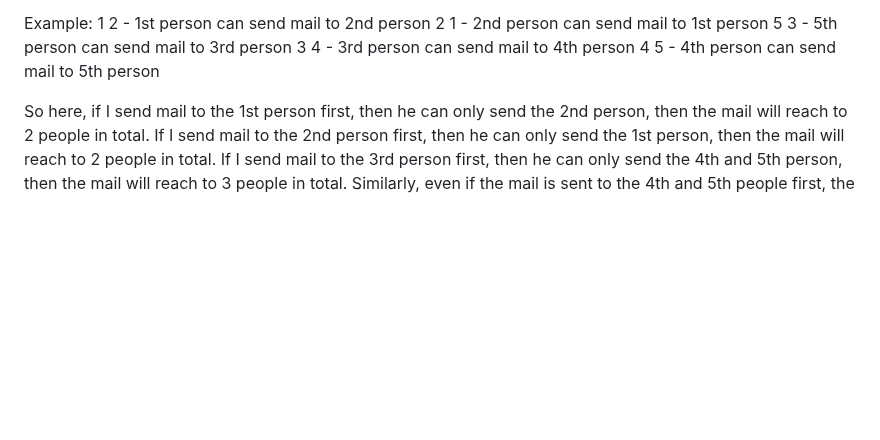
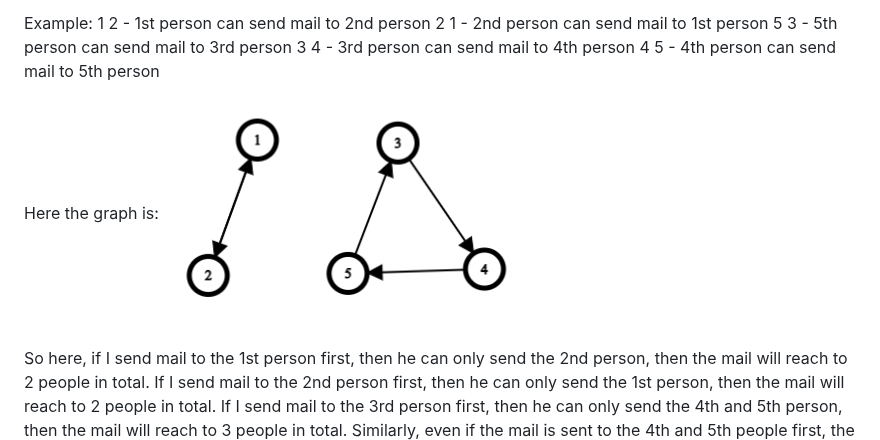
Before and after one commit to lightoj-dev/problem-tutorials, a Markdown page: 1417/en.md, the part around the change. Drawn GitHub-style; pictures changed too: 1417/graph.png; blank space fills up the shorter version.

Commit message:
image added on en and image crop

```diff
--- a/1417/en.md
+++ b/1417/en.md
@@ -14,6 +14,9 @@ Example:
 5 3 - 5th person can send mail to 3rd person
 3 4 - 3rd person can send mail to 4th person
 4 5 - 4th person can send mail to 5th person
+
+Here the graph is:
+![graph](graph.png "Example")
 
 So here, if I send mail to the 1st person first, then he can only send the 2nd person, then the mail will reach to 2 people in total.
 If I send mail to the 2nd person first, then he can only send the 1st person, then the mail will reach to 2 people in total.
```
